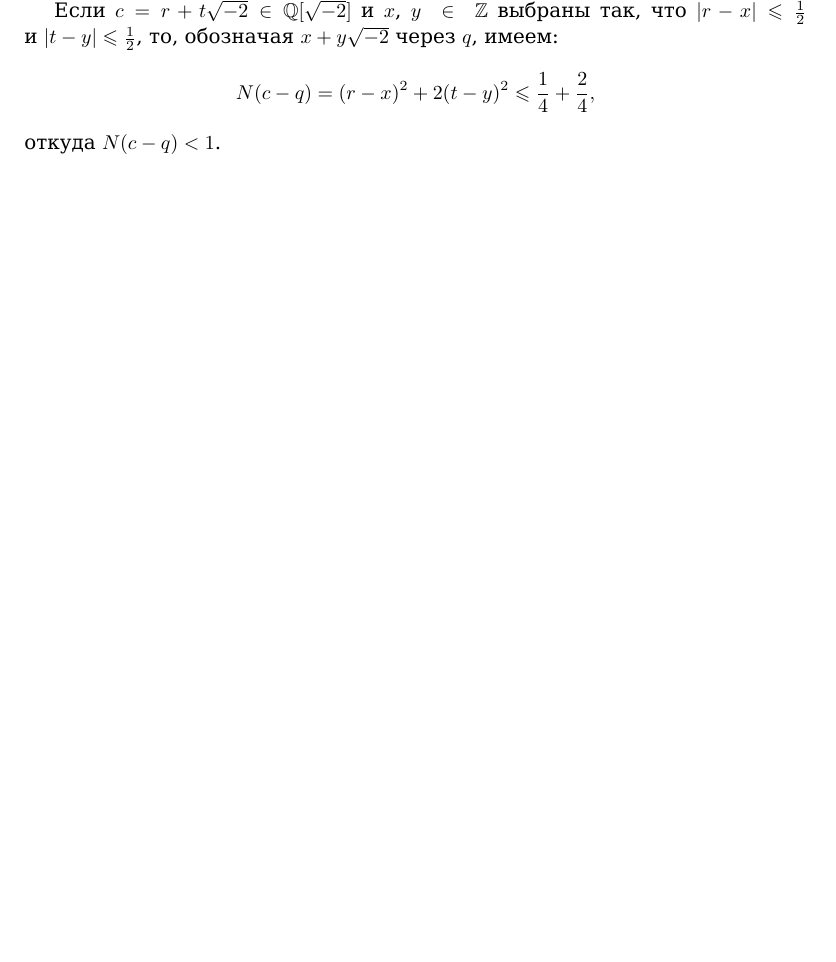
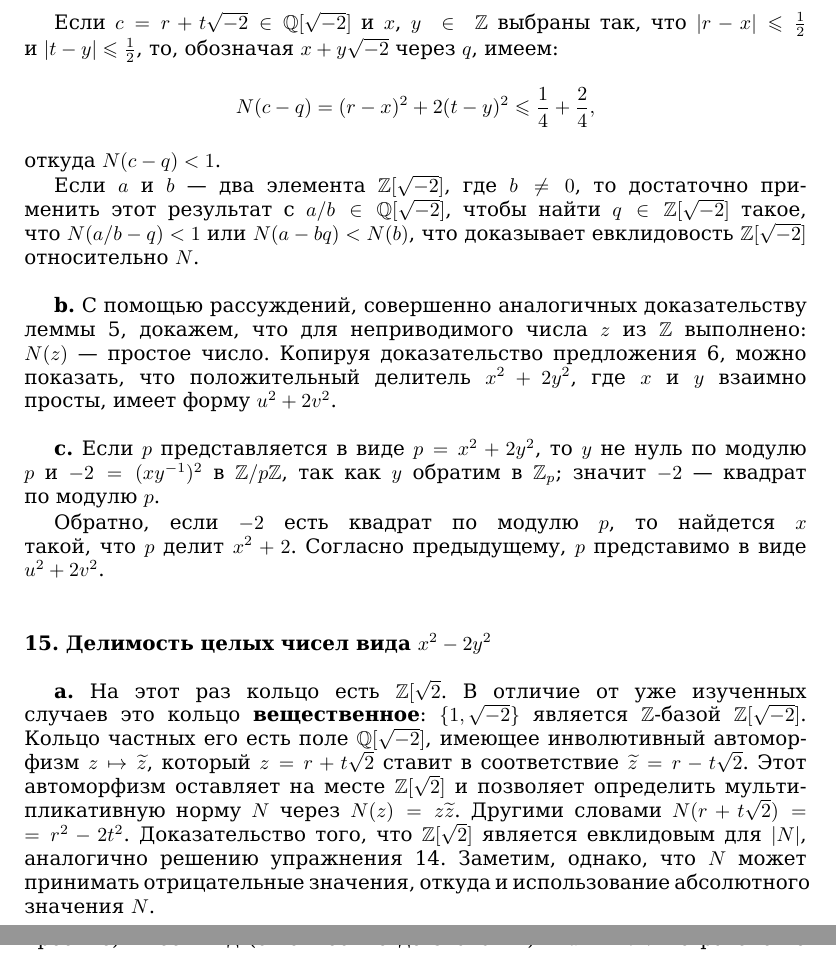
Before and after one commit to glumpo/mai_prac_2017, a LaTeX book (106/270-288 (Shcherbakov)/270-288.tex): part of page 12 of 12 before the commit and two parts of pages 12 and 13 of 13 after it, the two joined at a grey line, cut at the place of the change, the shorter picture padded with empty space. Compiled offline with XeLaTeX.

Commit message:
281 added //so slow(

```diff
--- a/106/270-288 (Shcherbakov)/270-288.tex
+++ b/106/270-288 (Shcherbakov)/270-288.tex
@@ -522,11 +522,55 @@ $\mathbb{C}$,\: натянутое\: на\: 1\: и\:\: $\sqrt{-2}$.\:\: $\mathbb
 %====================================================================
 %281
 
-\noindent $\{1,\sqrt{-2}\}$, и, конечно, продолженная норма остается \textit{мультипликативной}.
+\noindent $\{1,\sqrt{-2}\}$, и, конечно, продолженная норма остается \textit{мультипликативной}.\\
 
 Если $c=r+t\sqrt{-2}\in\mathbb{Q}[\sqrt{-2}]$ и $x$, $y~\in~\mathbb{Z}$ выбраны так, что $|r-x|\leqslant\frac{1}{2}$\linebreak
 и $|t-y|\leqslant\frac{1}{2}$, то, обозначая $x+y\sqrt{-2}$ через $q$, имеем:
 $$ N(c-q)=(r-x)^2+2(t-y)^2\leqslant\frac{1}{4}+\frac{2}{4},$$
 откуда $N(c-q)<1$.
 
+Если $a$ и $b$ --- два элемента $\mathbb{Z}[\sqrt{-2}]$, где $b\neq0$, то достаточно при-\linebreak
+менить этот результат с $a/b\in\mathbb{Q}[\sqrt{-2}]$, чтобы найти $q\in\mathbb{Z}[\sqrt{-2}]$ такое,\linebreak
+что $N(a/b-q)<1$ или $N(a-bq)<N(b)$, что доказывает евклидовость
+$\mathbb{Z}[\sqrt{-2}]$ относительно $N$.\newline
+\\
+\hspace*{15pt}\textbf{b.} С помощью рассуждений, совершенно аналогичных доказатель­ству\linebreak
+леммы 5, докажем, что для неприводимого числа $z$ из $\mathbb{Z}$ выполнено:\linebreak
+$N(z)$ --- простое число. Копируя доказательство предложения 6, мож­но\linebreak
+показать, что положительный делитель $x^2+2y^2$, где $x$ и $y$ взаимно\linebreak
+просты, имеет форму $u^2+2v^2$.\newline
+\\
+\hspace*{15pt}\textbf{c.} Если $p$ представляется в виде $p=x^2+2y^2$, то $y$ не нуль по модулю\linebreak
+$p$ и $-2=(xy^{-1})^2$ в $\mathbb{Z}/p\mathbb{Z}$, так как $y$ обратим в $\mathbb{Z}_p$; значит $-2$ --- квадрат\linebreak
+по модулю $p$.
+
+Обратно, если $-2$ есть квадрат по модулю $p$, то найдется $x$\linebreak
+та­кой, что $p$ делит $x^2+2$. Согласно предыдущему, $p$ представимо в виде\linebreak
+$u^2+2v^2$.\newline
+\\
+
+\noindent\textbf{15. Делимость целых чисел вида $x^2-2y^2$} \newline
+\\
+\hspace*{15pt}\textbf{a.} На этот раз кольцо есть $\mathbb{Z}[\sqrt{2}$. В отличие от уже изученных\linebreak
+слу­чаев это кольцо \textbf{вещественное}: $\{1,\sqrt{-2}\}$ является $\mathbb{Z}$-базой $\mathbb{Z}[\sqrt{-2}]$.\linebreak
+Кольцо частных его есть поле $\mathbb{Q}[\sqrt{-2}]$, имеющее инволютивный автомор-\linebreak
+физм $z\mapsto\widetilde{z}$, который $z=r+t\sqrt{2}$ ставит в соответствие $\widetilde{z}=r-t\sqrt{2}$. Этот\linebreak
+автоморфизм оставляет на месте $\mathbb{Z}[\sqrt{2}]$ и позволяет определить мульти-\linebreak
+пликативную норму $N$ через $N(z)=z\widetilde{z}$. Другими словами $N(r+t\sqrt{2})=$\linebreak
+$=r^2-2t^2$. Доказательство того, что $\mathbb{Z}[\sqrt{2}]$ является евклидовым для $|N|$,\linebreak
+аналогично решению упражнения 14. Заметим, однако, что $N$ может\linebreak
+принимать отрицательные значения, откуда и использование абсолют­ного\linebreak
+значения $N$.\newline
+\\
+\hspace*{15pt}\textbf{b.} Заметим, что —1 является нормой: $-1=1^2-2\times1^2=N(1+\sqrt{2})$.\linebreak
+Используя рассуждения, аналогичные предложению 6, докажем, что \linebreak
+делитель\: (положительный или нет) числа\: вида\: $x^2-2y^2$\: ($x$\: и\: $y$\:\hspace{3pt} взаимно
+
+\pagebreak
+%
+%281
+%========================================================================
+%282
+%
+\noindent простые) имеет вид (с точностью до знака $\pm1$) и $u^2-2v^2$. Но равенство\linebreak
 \end{document}
```
Also changed, not shown: 106/270-288 (Shcherbakov)/270-288.tex (8 more changed lines).
